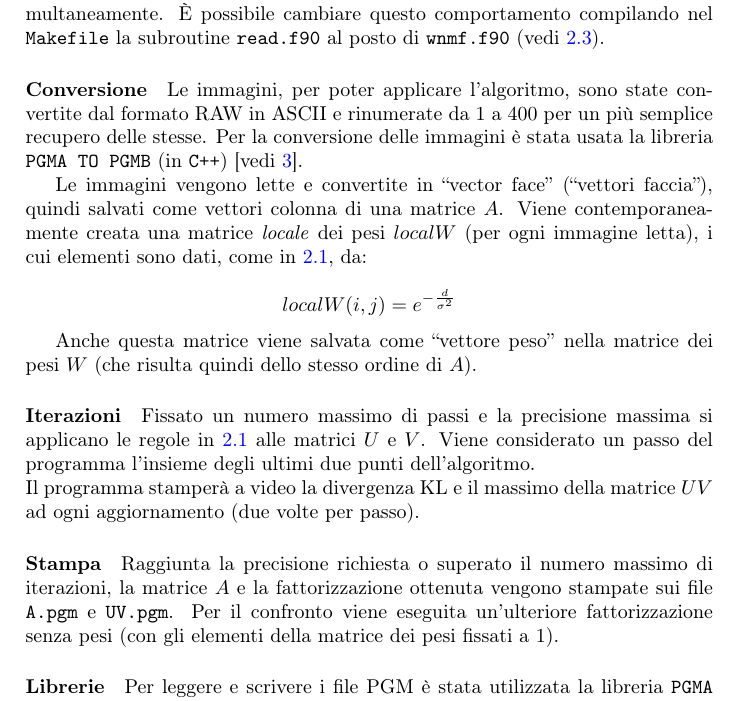
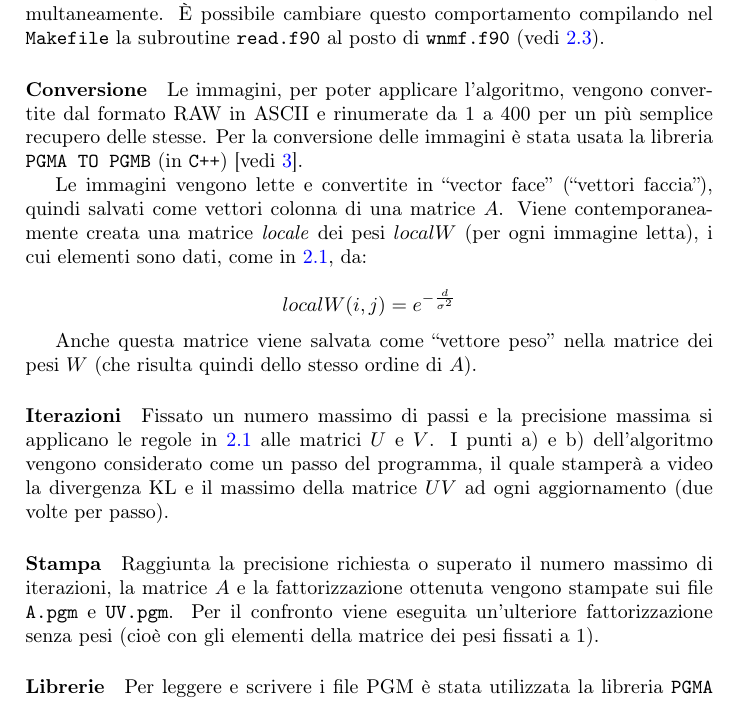
Before and after one commit to gimmy/WNMF, a LaTeX document (paper/index.tex): part of page 3 of 6, cut so that both start at the same text. Compiled offline with pdfLaTeX.

Commit message:
Correzioni al pdf

```diff
--- a/paper/index.tex
+++ b/paper/index.tex
@@ -91,7 +91,7 @@ Di default il programma si occupa dell'approssimazione di più immagini simultan
 È possibile cambiare questo comportamento compilando nel \texttt{Makefile} la subroutine \texttt{read.f90} al posto di \texttt{wnmf.f90} (vedi \ref{makefile}).
 
 \paragraph{Conversione}\label{paragr:conversione}
-Le immagini, per poter applicare l'algoritmo, sono state convertite dal formato RAW in ASCII e rinumerate da $1$ a $400$ per un più semplice recupero delle stesse. Per la conversione delle immagini è stata usata la libreria \texttt{PGMA TO PGMB} (in \texttt{C++}) [vedi \ref{itm:A2B}].
+Le immagini, per poter applicare l'algoritmo, vengono convertite dal formato RAW in ASCII e rinumerate da $1$ a $400$ per un più semplice recupero delle stesse. Per la conversione delle immagini è stata usata la libreria \texttt{PGMA TO PGMB} (in \texttt{C++}) [vedi \ref{itm:A2B}].
 
 Le immagini vengono lette e convertite in ``vector face'' (``vettori faccia''), quindi salvati come vettori colonna di una matrice $A$. Viene contemporaneamente creata una matrice \emph{locale} dei pesi $localW$ (per ogni immagine letta), i cui elementi sono dati, come in \ref{W}, da:
 
@@ -100,12 +100,11 @@ Le immagini vengono lette e convertite in ``vector face'' (``vettori faccia''),
 Anche questa matrice viene salvata come ``vettore peso'' nella matrice dei pesi $W$ (che risulta quindi dello stesso ordine di $A$).
 
 \paragraph{Iterazioni}
-Fissato un numero massimo di passi e la precisione massima si applicano le regole in \ref{updaterules} alle matrici $U$ e $V$. Viene considerato un passo del programma l'insieme degli ultimi due punti dell'algoritmo.\\
-Il programma stamperà a video la divergenza KL e il massimo della matrice $UV$ ad ogni aggiornamento (due volte per passo).
+Fissato un numero massimo di passi e la precisione massima si applicano le regole in \ref{updaterules} alle matrici $U$ e $V$. I punti a) e b)  dell'algoritmo vengono considerato come un passo del programma, il quale stamperà a video la divergenza KL e il massimo della matrice $UV$ ad ogni aggiornamento (due volte per passo).
 
 \paragraph{Stampa}
 Raggiunta la precisione richiesta o superato il numero massimo di iterazioni, la matrice $A$ e la fattorizzazione ottenuta vengono stampate sui file \texttt{A.pgm} e \texttt{UV.pgm}.
-Per il confronto viene eseguita un'ulteriore fattorizzazione senza pesi (con gli elementi della matrice dei pesi fissati a $1$).
+Per il confronto viene eseguita un'ulteriore fattorizzazione senza pesi (cioè con gli elementi della matrice dei pesi fissati a $1$).
 
 \paragraph{Librerie}
 Per leggere e scrivere i file PGM è stata utilizzata la libreria \texttt{PGMA IO} (per Fortran90) [vedi \ref{itm:IO}].
```
Also changed, not shown: paper/index.tex (2 more changed lines).
